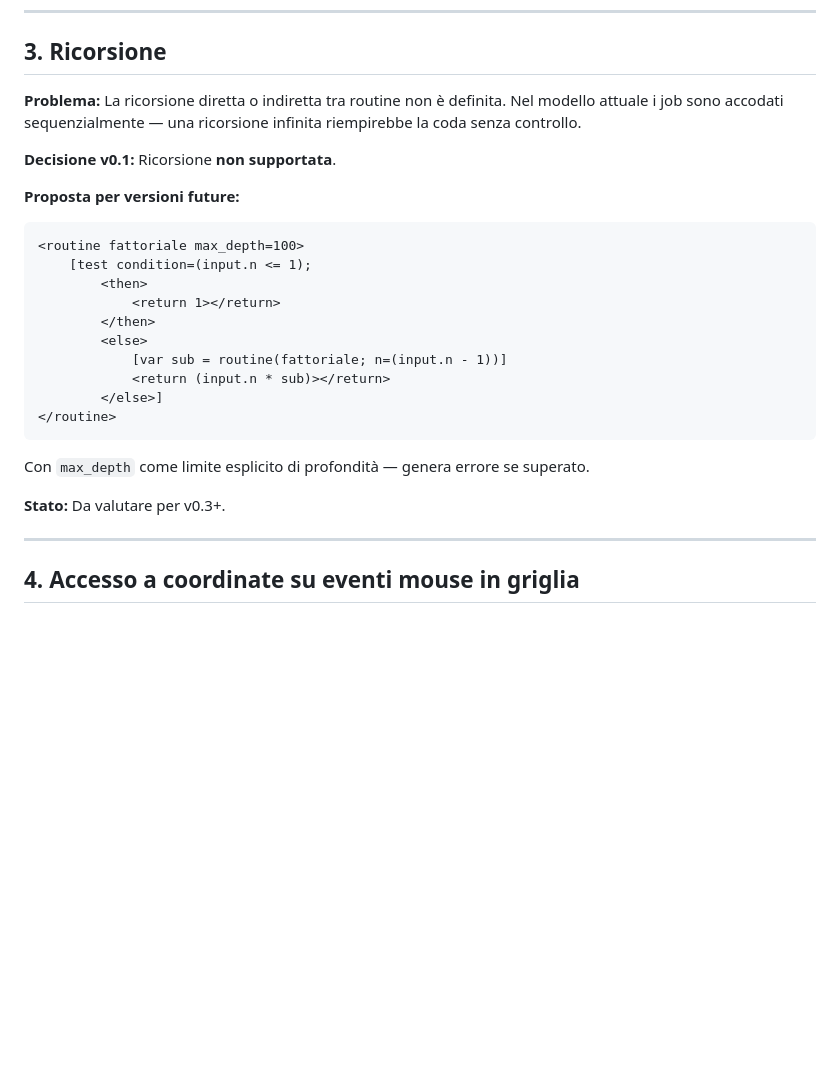
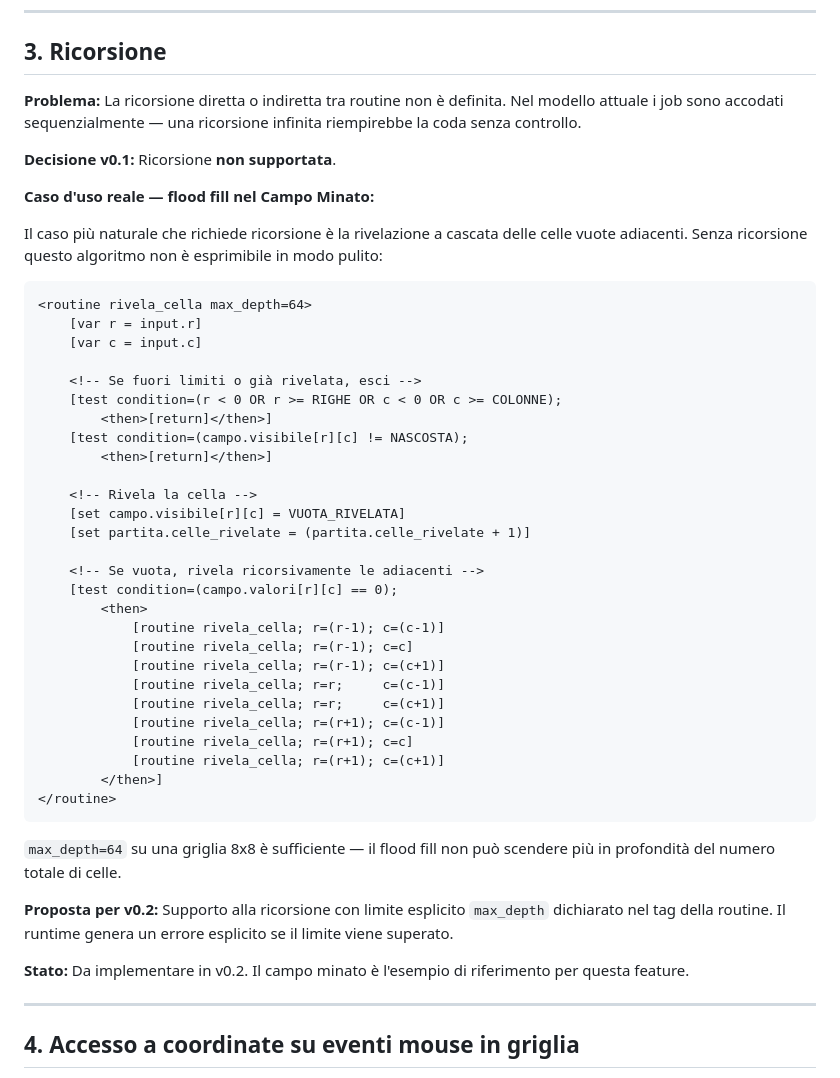
Before and after one commit to frankdimat/quadre-lang, a Markdown page: docs/quadre-open-questions-v0.1.md, the part around the change. Drawn GitHub-style; blank space fills up the shorter version.

````diff
--- a/docs/quadre-open-questions-v0.1.md
+++ b/docs/quadre-open-questions-v0.1.md
@@ -52,27 +52,57 @@ nulla di esplicito — il comportamento corretto è automatico.
 
 ## 3. Ricorsione
 
-**Problema:** La ricorsione diretta o indiretta tra routine non è definita. Nel modello attuale i job sono accodati sequenzialmente — una ricorsione infinita riempirebbe la coda senza controllo.
+**Problema:** La ricorsione diretta o indiretta tra routine non è definita.
+Nel modello attuale i job sono accodati sequenzialmente — una ricorsione
+infinita riempirebbe la coda senza controllo.
 
 **Decisione v0.1:** Ricorsione **non supportata**.
 
-**Proposta per versioni future:**
+**Caso d'uso reale — flood fill nel Campo Minato:**
+
+Il caso più naturale che richiede ricorsione è la rivelazione a cascata
+delle celle vuote adiacenti. Senza ricorsione questo algoritmo non è
+esprimibile in modo pulito:
+
 ```xml
-<routine fattoriale max_depth=100>
-    [test condition=(input.n <= 1);
+<routine rivela_cella max_depth=64>
+    [var r = input.r]
+    [var c = input.c]
+
+    <!-- Se fuori limiti o già rivelata, esci -->
+    [test condition=(r < 0 OR r >= RIGHE OR c < 0 OR c >= COLONNE);
+        <then>[return]</then>]
+    [test condition=(campo.visibile[r][c] != NASCOSTA);
+        <then>[return]</then>]
+
+    <!-- Rivela la cella -->
+    [set campo.visibile[r][c] = VUOTA_RIVELATA]
+    [set partita.celle_rivelate = (partita.celle_rivelate + 1)]
+
+    <!-- Se vuota, rivela ricorsivamente le adiacenti -->
+    [test condition=(campo.valori[r][c] == 0);
         <then>
-            <return 1></return>
-        </then>
-        <else>
-            [var sub = routine(fattoriale; n=(input.n - 1))]
-            <return (input.n * sub)></return>
-        </else>]
+            [routine rivela_cella; r=(r-1); c=(c-1)]
+            [routine rivela_cella; r=(r-1); c=c]
+            [routine rivela_cella; r=(r-1); c=(c+1)]
+            [routine rivela_cella; r=r;     c=(c-1)]
+            [routine rivela_cella; r=r;     c=(c+1)]
+            [routine rivela_cella; r=(r+1); c=(c-1)]
+            [routine rivela_cella; r=(r+1); c=c]
+            [routine rivela_cella; r=(r+1); c=(c+1)]
+        </then>]
 </routine>
 ```
 
-Con `max_depth` come limite esplicito di profondità — genera errore se superato.
+`max_depth=64` su una griglia 8x8 è sufficiente — il flood fill
+non può scendere più in profondità del numero totale di celle.
 
-**Stato:** Da valutare per v0.3+.
+**Proposta per v0.2:** Supporto alla ricorsione con limite esplicito
+`max_depth` dichiarato nel tag della routine. Il runtime genera un
+errore esplicito se il limite viene superato.
+
+**Stato:** Da implementare in v0.2. Il campo minato è l'esempio
+di riferimento per questa feature.
 
 ---
 
````
